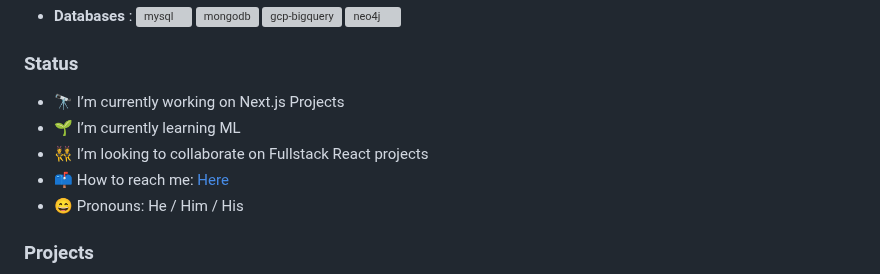
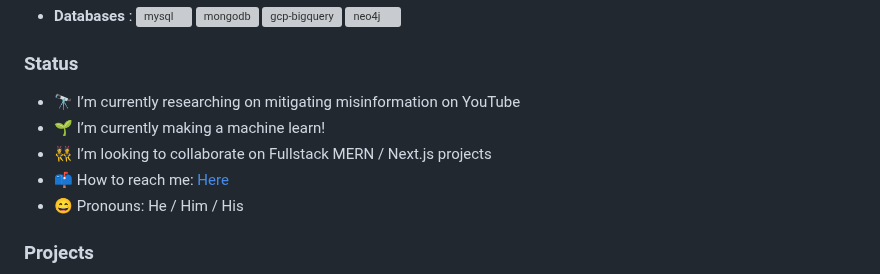
Before and after one commit to Archit1706/Archit176, a Markdown page: README.md, the part around the change. Drawn GitHub-style; grey boxes are pictures that could not be loaded.

```diff
--- a/README.md
+++ b/README.md
@@ -225,9 +225,9 @@ I love to travel to new places and meet new people even though an introvert I am
 
 ### Status
 
--   🔭 I’m currently working on Next.js Projects
--   🌱 I’m currently learning ML
--   👯 I’m looking to collaborate on Fullstack React projects
+-   🔭 I’m currently researching on mitigating misinformation on YouTube
+-   🌱 I’m currently making a machine learn!
+-   👯 I’m looking to collaborate on Fullstack MERN / Next.js projects
 -   📫 How to reach me: [Here](https://www.architrathod.codes/#contact)
 -   😄 Pronouns: He / Him / His
 
```
